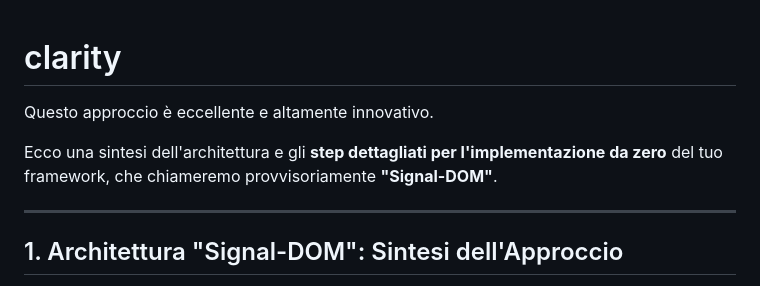
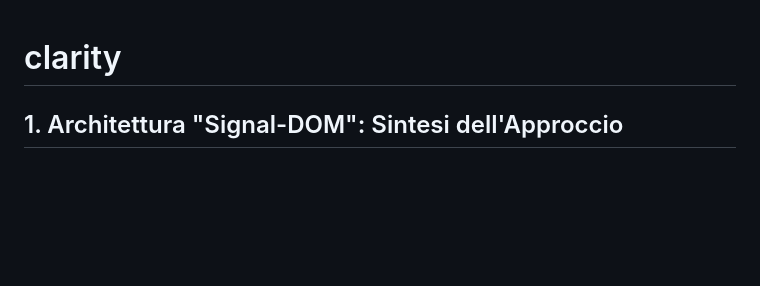
Before and after one commit to FraCipolla/clarity, a Markdown page: README.md, the part around the change. Rendered like a GitHub page; blank space fills up the shorter version.

```diff
--- a/README.md
+++ b/README.md
@@ -1,10 +1,4 @@
 # clarity
-
-Questo approccio è eccellente e altamente innovativo.
-
-Ecco una sintesi dell'architettura e gli **step dettagliati per l'implementazione da zero** del tuo framework, che chiameremo provvisoriamente **"Signal-DOM"**.
-
------
 
 ## 1\. Architettura "Signal-DOM": Sintesi dell'Approccio
 
```
